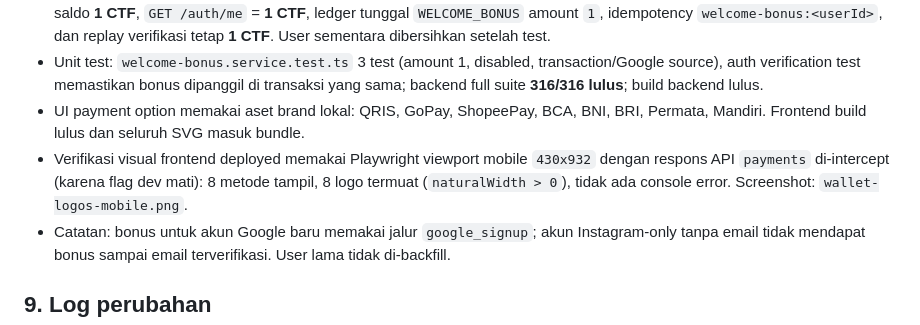
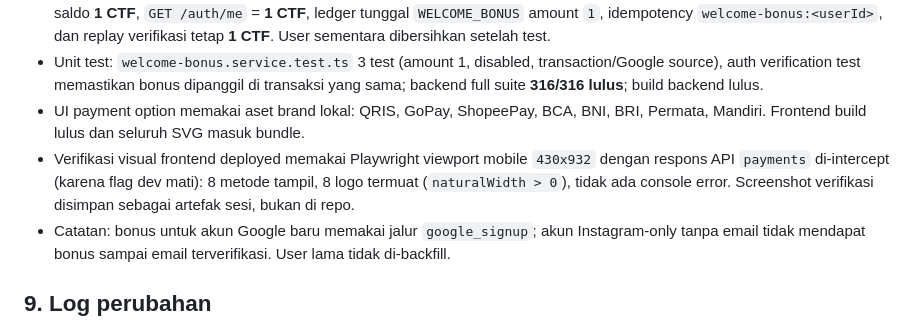
Before and after one commit to ululhikam/be_FnC, a Markdown page: docs/ctf-midtrans-progress.md, the part around the change. Rendered like a GitHub page.

Commit message:
docs(ctf): clarify visual evidence reference

```diff
--- a/docs/ctf-midtrans-progress.md
+++ b/docs/ctf-midtrans-progress.md
@@ -361,7 +361,7 @@ Catatan: Meta/Instagram **sudah berfungsi** dan bukan gate production. Integrasi
 - Verifikasi end-to-end lewat API deployed memakai user sementara: register -> OTP -> verifikasi email pertama menghasilkan saldo **1 CTF**, `GET /auth/me` = **1 CTF**, ledger tunggal `WELCOME_BONUS` amount `1`, idempotency `welcome-bonus:<userId>`, dan replay verifikasi tetap **1 CTF**. User sementara dibersihkan setelah test.
 - Unit test: `welcome-bonus.service.test.ts` 3 test (amount 1, disabled, transaction/Google source), auth verification test memastikan bonus dipanggil di transaksi yang sama; backend full suite **316/316 lulus**; build backend lulus.
 - UI payment option memakai aset brand lokal: QRIS, GoPay, ShopeePay, BCA, BNI, BRI, Permata, Mandiri. Frontend build lulus dan seluruh SVG masuk bundle.
-- Verifikasi visual frontend deployed memakai Playwright viewport mobile `430x932` dengan respons API `payments` di-intercept (karena flag dev mati): 8 metode tampil, 8 logo termuat (`naturalWidth > 0`), tidak ada console error. Screenshot: `wallet-logos-mobile.png`.
+- Verifikasi visual frontend deployed memakai Playwright viewport mobile `430x932` dengan respons API `payments` di-intercept (karena flag dev mati): 8 metode tampil, 8 logo termuat (`naturalWidth > 0`), tidak ada console error. Screenshot verifikasi disimpan sebagai artefak sesi, bukan di repo.
 - Catatan: bonus untuk akun Google baru memakai jalur `google_signup`; akun Instagram-only tanpa email tidak mendapat bonus sampai email terverifikasi. User lama tidak di-backfill.
 
 ## 9. Log perubahan
```
